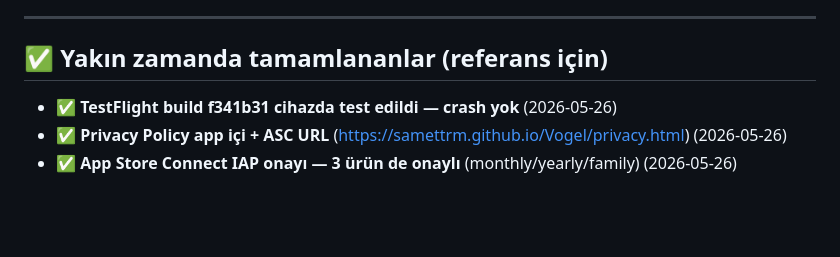
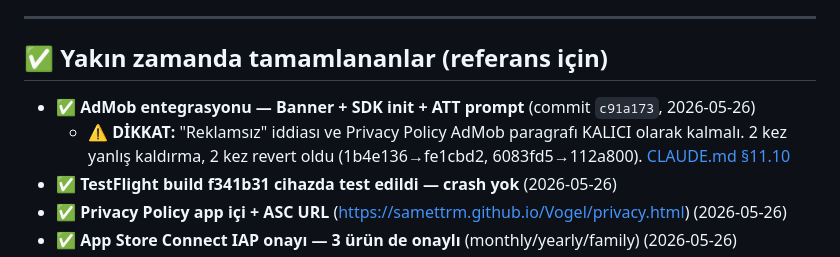
Before and after one commit to samettrm/Vogel, a Markdown page: TODO.md, the part around the change. Drawn GitHub-style; blank space fills up the shorter version.

```diff
--- a/TODO.md
+++ b/TODO.md
@@ -131,6 +131,8 @@ Tüm submit öncesi maddeler tamamlandı. Şu an Apple inceleme bekleniyor (24-4
 
 ## ✅ Yakın zamanda tamamlananlar (referans için)
 
+- ✅ **AdMob entegrasyonu — Banner + SDK init + ATT prompt** (commit `c91a173`, 2026-05-26)
+  - ⚠️ **DİKKAT:** "Reklamsız" iddiası ve Privacy Policy AdMob paragrafı KALICI olarak kalmalı. 2 kez yanlış kaldırma, 2 kez revert oldu (1b4e136→fe1cbd2, 6083fd5→112a800). [CLAUDE.md §11.10](CLAUDE.md)
 - ✅ **TestFlight build f341b31 cihazda test edildi — crash yok** (2026-05-26)
 - ✅ **Privacy Policy app içi + ASC URL** (https://samettrm.github.io/Vogel/privacy.html) (2026-05-26)
 - ✅ **App Store Connect IAP onayı — 3 ürün de onaylı** (monthly/yearly/family) (2026-05-26)
```
Also changed, not shown: CLAUDE.md (+3 -1 lines).
